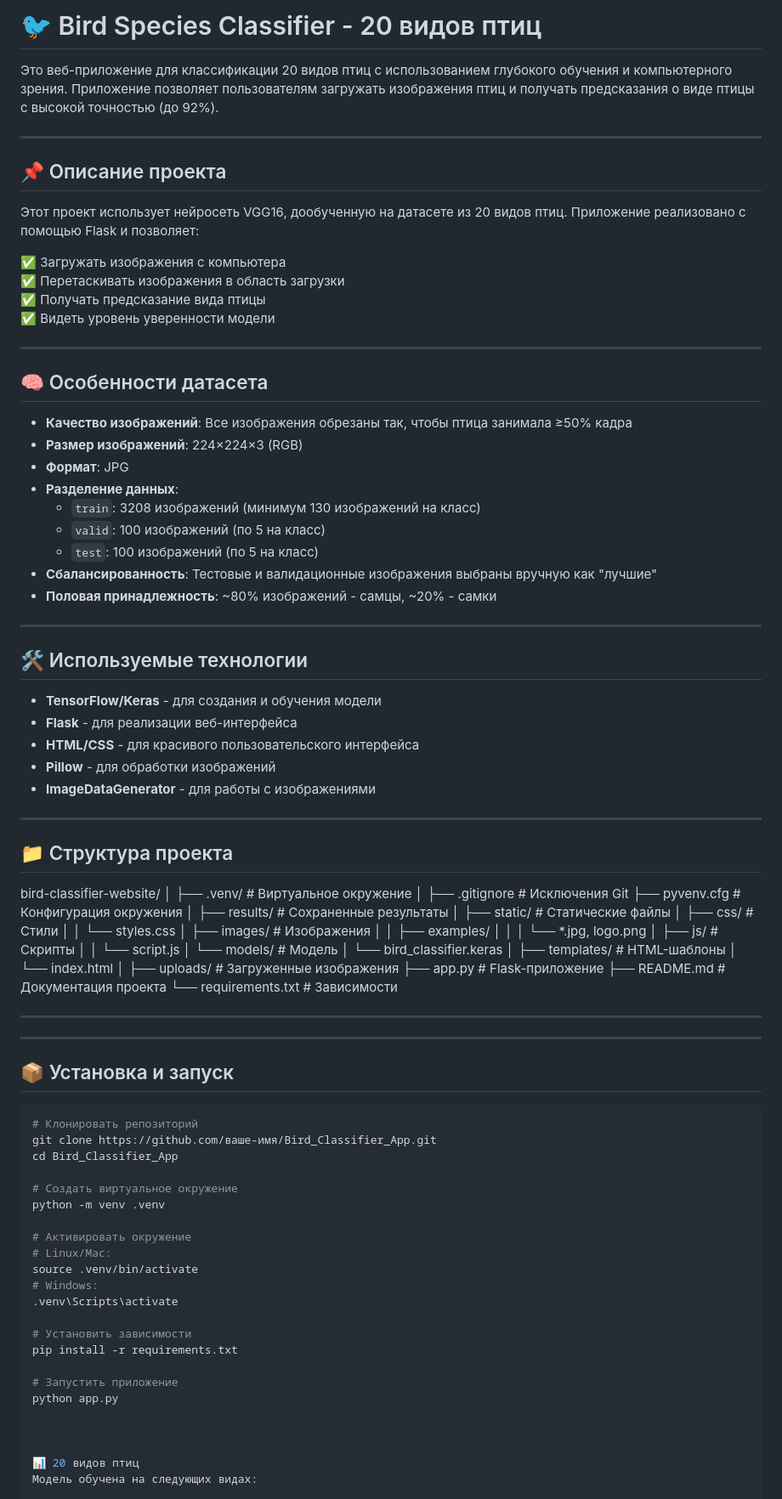
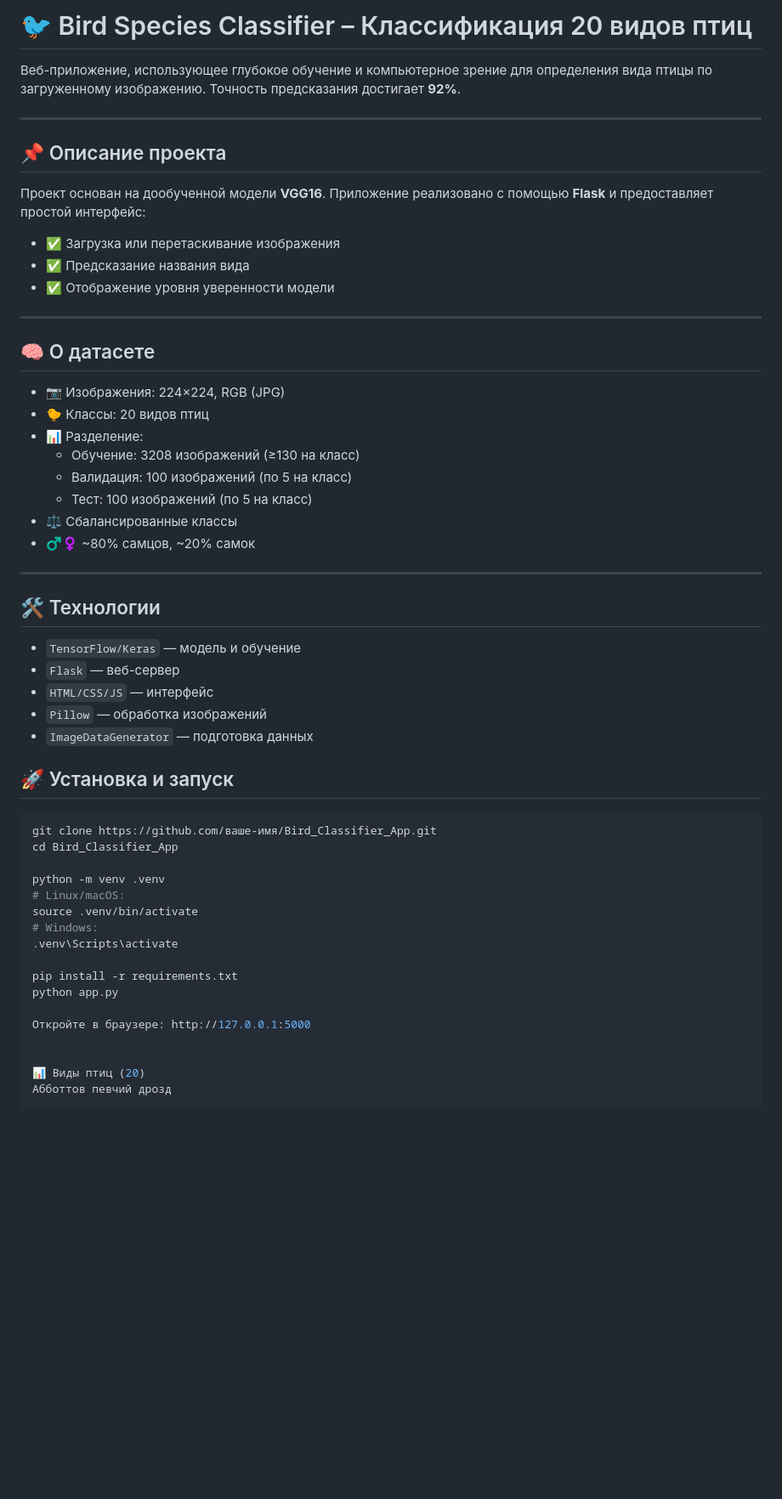
Before and after one commit to MystiQode/bird-classifier-website, a Markdown page: README.md, the part around one of its changes. Shown at 85% size. GitHub-like rendering; blank space fills up the shorter version.

````diff
--- a/README.md
+++ b/README.md
@@ -1,104 +1,58 @@
-# 🐦 Bird Species Classifier - 20 видов птиц
+# 🐦 Bird Species Classifier – Классификация 20 видов птиц
 
-Это веб-приложение для классификации 20 видов птиц с использованием глубокого обучения и компьютерного зрения. Приложение позволяет пользователям загружать изображения птиц и получать предсказания о виде птицы с высокой точностью (до 92%).
+Веб-приложение, использующее глубокое обучение и компьютерное зрение для определения вида птицы по загруженному изображению. Точность предсказания достигает **92%**.
 
 ---
 
 ## 📌 Описание проекта
 
-Этот проект использует нейросеть VGG16, дообученную на датасете из 20 видов птиц. Приложение реализовано с помощью Flask и позволяет:
+Проект основан на дообученной модели **VGG16**. Приложение реализовано с помощью **Flask** и предоставляет простой интерфейс:
 
-✅ Загружать изображения с компьютера
-✅ Перетаскивать изображения в область загрузки
-✅ Получать предсказание вида птицы
-✅ Видеть уровень уверенности модели
+- ✅ Загрузка или перетаскивание изображения
+- ✅ Предсказание названия вида
+- ✅ Отображение уровня уверенности модели
 
 ---
 
-## 🧠 Особенности датасета
+## 🧠 О датасете
 
-- **Качество изображений**: Все изображения обрезаны так, чтобы птица занимала ≥50% кадра
-- **Размер изображений**: 224×224×3 (RGB)
-- **Формат**: JPG
-- **Разделение данных**:
-  - `train`: 3208 изображений (минимум 130 изображений на класс)
-  - `valid`: 100 изображений (по 5 на класс)
-  - `test`: 100 изображений (по 5 на класс)
-- **Сбалансированность**: Тестовые и валидационные изображения выбраны вручную как "лучшие"
-- **Половая принадлежность**: ~80% изображений - самцы, ~20% - самки
+- 📷 Изображения: 224×224, RGB (JPG)
+- 🐤 Классы: 20 видов птиц
+- 📊 Разделение:
+  - Обучение: 3208 изображений (≥130 на класс)
+  - Валидация: 100 изображений (по 5 на класс)
+  - Тест: 100 изображений (по 5 на класс)
+- ⚖️ Сбалансированные классы
+- ♂️♀️ ~80% самцов, ~20% самок
 
 ---
 
-## 🛠️ Используемые технологии
+## 🛠️ Технологии
 
-- **TensorFlow/Keras** - для создания и обучения модели
-- **Flask** - для реализации веб-интерфейса
-- **HTML/CSS** - для красивого пользовательского интерфейса
-- **Pillow** - для обработки изображений
-- **ImageDataGenerator** - для работы с изображениями
+- `TensorFlow/Keras` — модель и обучение
+- `Flask` — веб-сервер
+- `HTML/CSS/JS` — интерфейс
+- `Pillow` — обработка изображений
+- `ImageDataGenerator` — подготовка данных
 
----
-
-## 📁 Структура проекта
-
-bird-classifier-website/
-│
-├── .venv/ # Виртуальное окружение
-│
-├── .gitignore # Исключения Git
-├── pyvenv.cfg # Конфигурация окружения
-│
-├── results/ # Сохраненные результаты
-│
-├── static/ # Статические файлы
-│ ├── css/ # Стили
-│ │ └── styles.css
-│ ├── images/ # Изображения
-│ │ ├── examples/
-│ │ │ └── *.jpg, logo.png
-│ ├── js/ # Скрипты
-│ │ └── script.js
-│ └── models/ # Модель
-│ └── bird_classifier.keras
-│
-├── templates/ # HTML-шаблоны
-│ └── index.html
-│
-├── uploads/ # Загруженные изображения
-├── app.py # Flask-приложение
-├── README.md # Документация проекта
-└── requirements.txt # Зависимости
-
-
----
-
-
----
-
-## 📦 Установка и запуск
+## 🚀 Установка и запуск
 
 ```bash
-# Клонировать репозиторий
 git clone https://github.com/ваше-имя/Bird_Classifier_App.git
 cd Bird_Classifier_App
 
-# Создать виртуальное окружение
 python -m venv .venv
-
-# Активировать окружение
-# Linux/Mac:
+# Linux/macOS:
 source .venv/bin/activate
 # Windows:
 .venv\Scripts\activate
 
-# Установить зависимости
 pip install -r requirements.txt
-
-# Запустить приложение
 python app.py
 
+Откройте в браузере: http://127.0.0.1:5000
 
 
-📊 20 видов птиц
-Модель обучена на следующих видах:
+📊 Виды птиц (20)
+Абботтов певчий дрозд
 
````
Also changed, not shown: other parts of README.md (+42 -26 lines).
